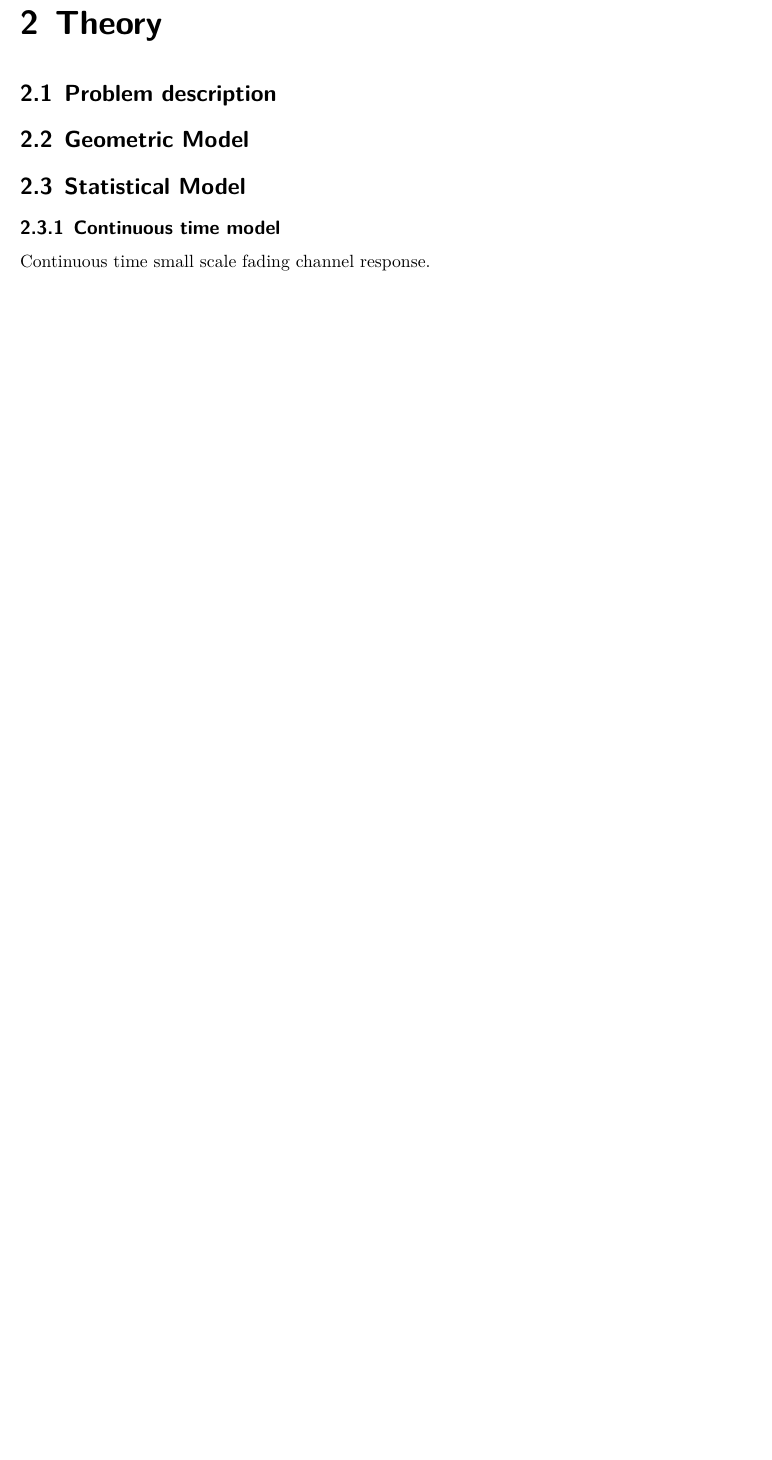
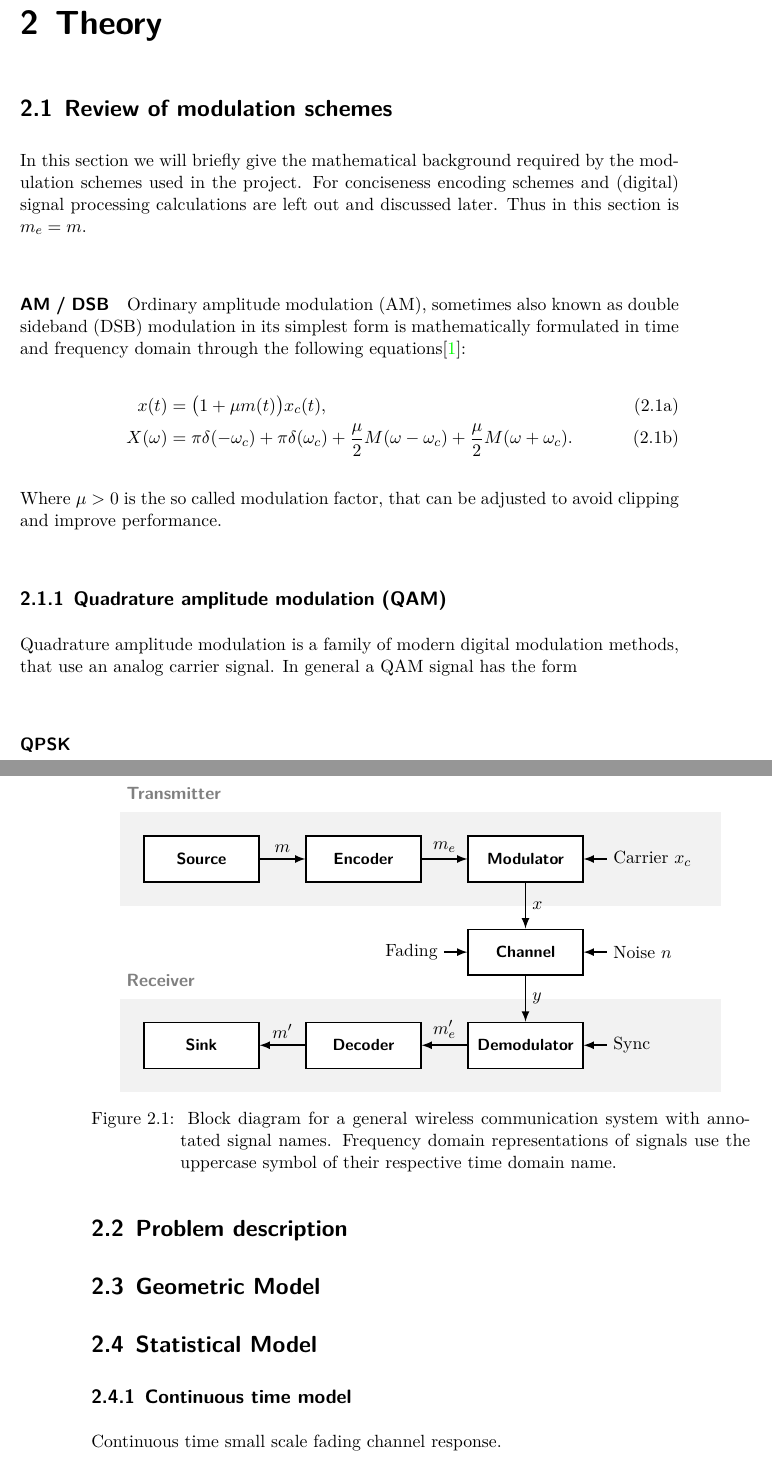
Before and after one commit to NaoPross/Fading, a LaTeX thesis (doc/thesis/Fading.tex, which reads doc/thesis/chapters/theory.tex, doc/thesis/figures/tikz/overview.tex, doc/thesis/tex/docmacros.sty): part of page 3 of 7 before the commit and two parts of pages 3 and 4 of 11 after it, the two joined at a grey line, cut so that both start at the same text, the shorter picture padded with empty space. Compiled offline with XeLaTeX.

Commit message:
Block diagram of communication and start AM and QAM

```diff
--- a/doc/thesis/chapters/theory.tex
+++ b/doc/thesis/chapters/theory.tex
@@ -1,14 +1,48 @@
-% vim: set ts=2 sw=2 noet:
+% vim: set ts=2 sw=2 noet spell:
 
 \chapter{Theory}
+
+\section{Review of modulation schemes}
+
+\begin{figure}
+	\centering
+	\input{figures/tikz/overview}
+	\caption{
+		Block diagram for a general wireless communication system with annotated signal names.
+		Frequency domain representations of signals use the uppercase symbol of their respective time domain name.
+		\label{fig:notation}
+	}
+\end{figure}
+
+In this section we will briefly give the mathematical background required by the modulation schemes used in the project. For conciseness encoding schemes and (digital) signal processing calculations are left out and discussed later. Thus in this section is \(m_e = m\).
+
+\paragraph{AM / DSB}
+
+Ordinary amplitude modulation (AM), sometimes also known as double sideband (DSB) modulation in its simplest form is mathematically formulated in time and frequency domain through the following equations\cite{Hsu}:
+\begin{subequations}
+	\begin{align}
+		x(t) &= \big( 1 + \mu m(t) \big) x_c(t), \\
+		X(\omega) &= \pi\delta(-\omega_c)
+			+ \pi\delta(\omega_c)
+			+ \frac{\mu}{2} M(\omega - \omega_c)
+			+ \frac{\mu}{2} M(\omega + \omega_c).
+	\end{align}
+\end{subequations}
+Where \(\mu > 0\) is the so called modulation factor, that can be adjusted to avoid clipping and improve performance.
+
+\subsection{Quadrature amplitude modulation (QAM)}
+
+Quadrature amplitude modulation is a family of modern digital modulation methods, that use an analog carrier signal. In general a QAM signal has the form
+
+\paragraph{QPSK}
 
 \section{Problem description}
 
 \section{Geometric Model}
 
 \section{Statistical Model}
+
 %% TODO: write about advantage of statistical model instead of geometric
-
 %% TODO: review and rewrite notes
 
 \subsection{Continuous time model}
--- /dev/null
+++ b/doc/thesis/figures/tikz/overview.tex
@@ -0,0 +1,9 @@
+% vim: set ts=2 sw=2 noet spell:
+
+\begin{tikzpicture}[
+		% show background rectangle,
+		box/.style = {
+			font = \small\sffamily\bfseries,
+			draw, thick, fill = white,
+			minimum height = 10mm,
+			minimum width = 25mm,
@@ -0,0 +18,40 @@
+		&& \node (CHN) {Channel}; \\
+		\node (SNK) {Sink}; &
+		\node (DEC) {Decoder}; &
+		\node (DMD) {Demodulator}; \\
+	};
+	\draw[very thick, -latex]
+		(SRC) edge node[midway, above] {\(m\)}    (ENC)
+		(ENC) edge node[midway, above] {\(m_e\)}  (MOD)
+		(MOD) edge node[midway, right] {\(x\)}    (CHN)
+		(CHN) edge node[midway, right] {\(y\)}    (DMD)
+		(DMD) edge node[midway, above] {\(m_e'\)} (DEC)
+		(DEC) edge node[midway, above] {\(m'\)}   (SNK)
+	;
+
+	\draw[very thick, -latex]
+		($(MOD.east)+(5mm,0)$) node[right] (CARR) {Carrier \(x_c\)} to (MOD);
+
+	\draw[very thick, -latex]
+		($(CHN.east)+(5mm,0)$) node[right] (NOISE) {Noise \(n\)} to (CHN);
+
+	\draw[very thick, -latex]
+		($(CHN.west)-(5mm,0)$) node[left] (FADE) {Fading} to (CHN);
+
+	\draw[very thick, -latex]
+		($(DMD.east)+(5mm,0)$) node[right] (SYNC) {Sync} to (DMD);
+
+	\begin{pgfonlayer}{background}
+		\fill[lightgray!20] ($(SRC.north west)+(-5mm,5mm)$) node (TX) {}
+			rectangle ($(MOD.south -| CARR.east)+(5mm,-5mm)$);
+
+		\fill[lightgray!20] ($(SNK.north west)+(-5mm,5mm)$) node (RX) {}
+			rectangle ($(DMD.south -| CARR.east)+(5mm,-5mm)$);
+
+		\node[gray, font = \sffamily\bfseries, anchor = south west]
+			at (TX.north) {Transmitter};
+
+		\node[gray, font = \sffamily\bfseries, anchor = south west]
+			at (RX.north) {Receiver};
+	\end{pgfonlayer}
+\end{tikzpicture}
--- a/doc/thesis/tex/docmacros.sty
+++ b/doc/thesis/tex/docmacros.sty
@@ -2,7 +2,6 @@
 \ProvidesPackage{tex/docmacros}[2021/09/27 v0.1 Document Macros]
 
 \RequirePackage{amsmath}
-\RequirePackage{amsthm}
 
 % Probability
 \DeclareMathOperator{\expectation}{E}
@@ -16,3 +15,7 @@
 
 % Functions
 \DeclareMathOperator{\sinc}{sinc}
+
+% Linear operators
+\DeclareMathOperator{\fourier}{\mathcal{F}}
+\DeclareMathOperator{\hilbert}{\mathcal{H}}
```
Also changed, not shown: doc/thesis/Fading.bib (+22 -5 lines), doc/thesis/Fading.tex (+12 -0 lines), doc/thesis/Makefile, doc/thesis/figures/tikz/overview.tex (8 more changed lines).
